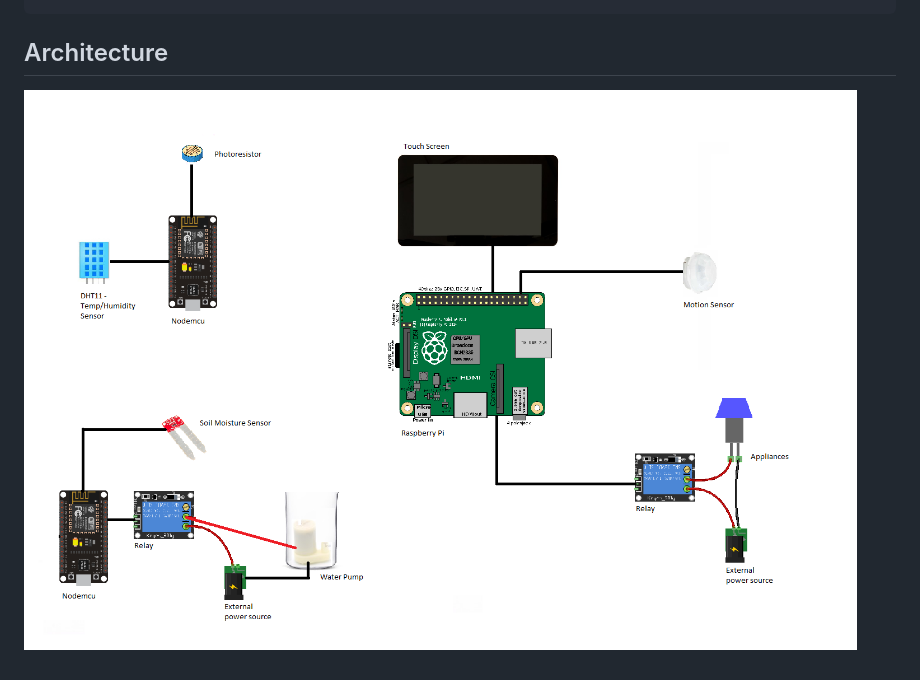
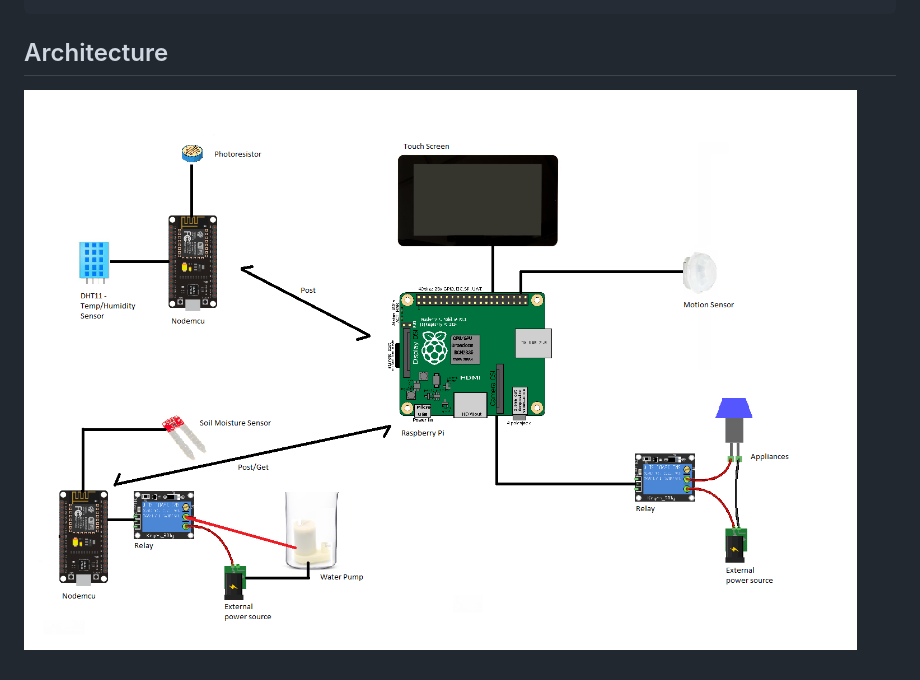
Before and after one commit to rabijaved/iothomeautomation, a Markdown page: README.md, the part around the change. Drawn GitHub-style; pictures changed too: Architecture.png (deleted), resources/Architecture.png (added).

````diff
--- a/README.md
+++ b/README.md
@@ -26,4 +26,4 @@ Within the download you'll find the following directories and files:
 ```
 
 ## Architecture
-![alt text](./Architecture.png)
+![alt text](./resources/Architecture.png)
````
